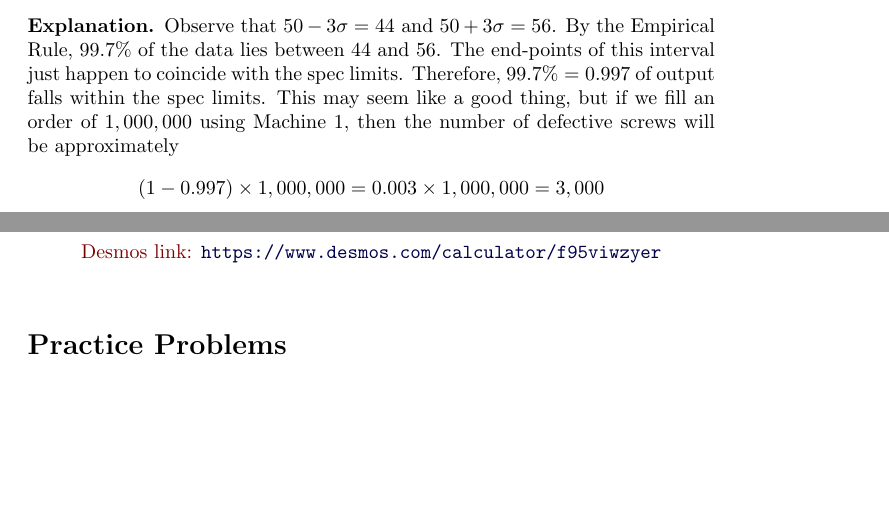
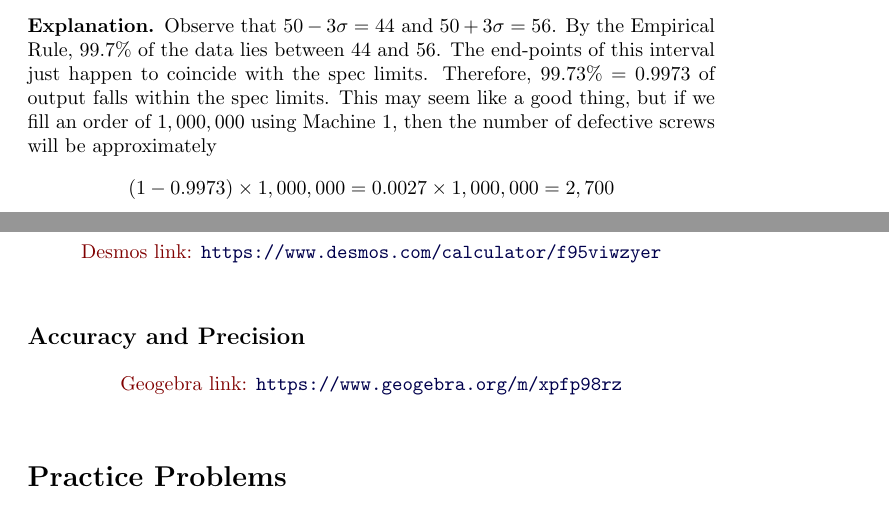
Before and after one commit to annadavismath/QC_stats, a LaTeX document (STAT_QC-0100/main.tex): two parts of pages 5 and 6 of 6, joined at a grey line, cut so that both start at the same text, the shorter picture padded with empty space. Compiled offline with pdfLaTeX.

Commit message:
Update main.tex

```diff
--- a/STAT_QC-0100/main.tex
+++ b/STAT_QC-0100/main.tex
@@ -169,8 +169,8 @@ Both fall within specs, but Machine 2 is much better than Machine 1.
 \begin{example}\label{ex:defParts1}
     Suppose that the output of Machine 1 can be described using normal distribution with mean $\mu=50$ and standard deviation $\sigma=2$.  If a batch of $1,000,000$ is ordered.  How many defective screws do you expect?
     \begin{explanation}
-        Observe that $50-3\sigma=44$ and $50+3\sigma=56$.  By the Empirical Rule, $99.7\%$ of the data lies between $44$ and $56$.  The end-points of this interval just happen to coincide with the spec limits.  Therefore, $99.7\%=0.997$ of output falls within the spec limits.  This may seem like a good thing, but if we fill an order of $1,000,000$ using Machine 1, then the number of defective screws will be approximately
-        $$(1-0.997)\times 1,000,000=0.003\times 1,000,000=3,000$$
+        Observe that $50-3\sigma=44$ and $50+3\sigma=56$.  By the Empirical Rule, $99.7\%$ of the data lies between $44$ and $56$.  The end-points of this interval just happen to coincide with the spec limits.  Therefore, $99.73\%=0.9973$ of output falls within the spec limits.  This may seem like a good thing, but if we fill an order of $1,000,000$ using Machine 1, then the number of defective screws will be approximately
+        $$(1-0.9973)\times 1,000,000=0.0027\times 1,000,000=2,700$$
 
     \end{explanation}
 \end{example}
@@ -183,6 +183,14 @@ Both fall within specs, but Machine 2 is much better than Machine 1.
 \end{onlineOnly}
 
 
+\subsection*{Accuracy and Precision}
+
+\begin{onlineOnly}
+\begin{center}
+\geogebra{xpfp98rz}{600}{400}
+\end{center}
+\end{onlineOnly}
+
 
 
 
```
